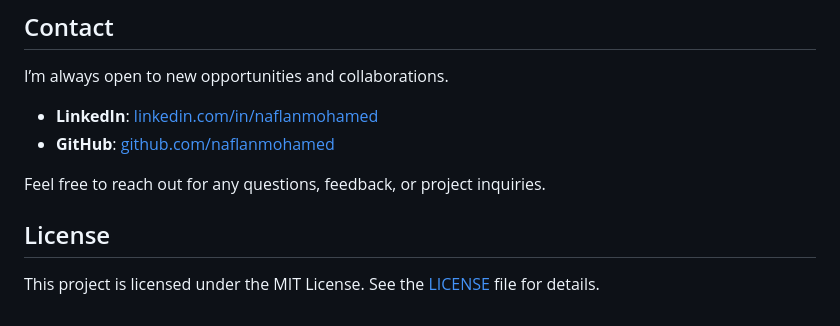
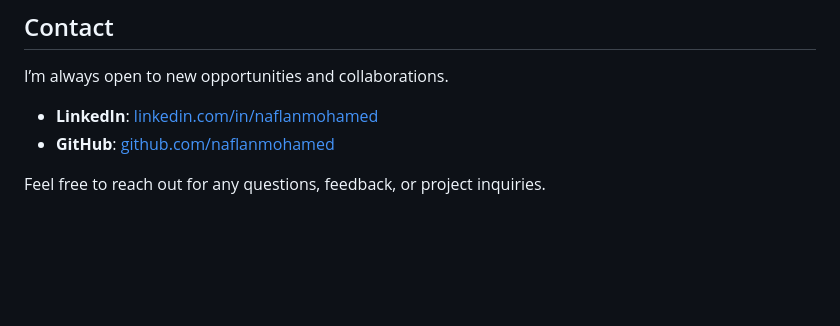
Before and after one commit to naflanmohamed/naflan-portfolio, a Markdown page: README.md, the part around the change. GitHub-like rendering; blank space fills up the shorter version.

```diff
--- a/README.md
+++ b/README.md
@@ -92,8 +92,3 @@ I’m always open to new opportunities and collaborations.
 - **GitHub**: [github.com/naflanmohamed](https://github.com/naflanmohamed)
 
 Feel free to reach out for any questions, feedback, or project inquiries.
-
-
-## License
-
-This project is licensed under the MIT License. See the [LICENSE](LICENSE) file for details.
```
